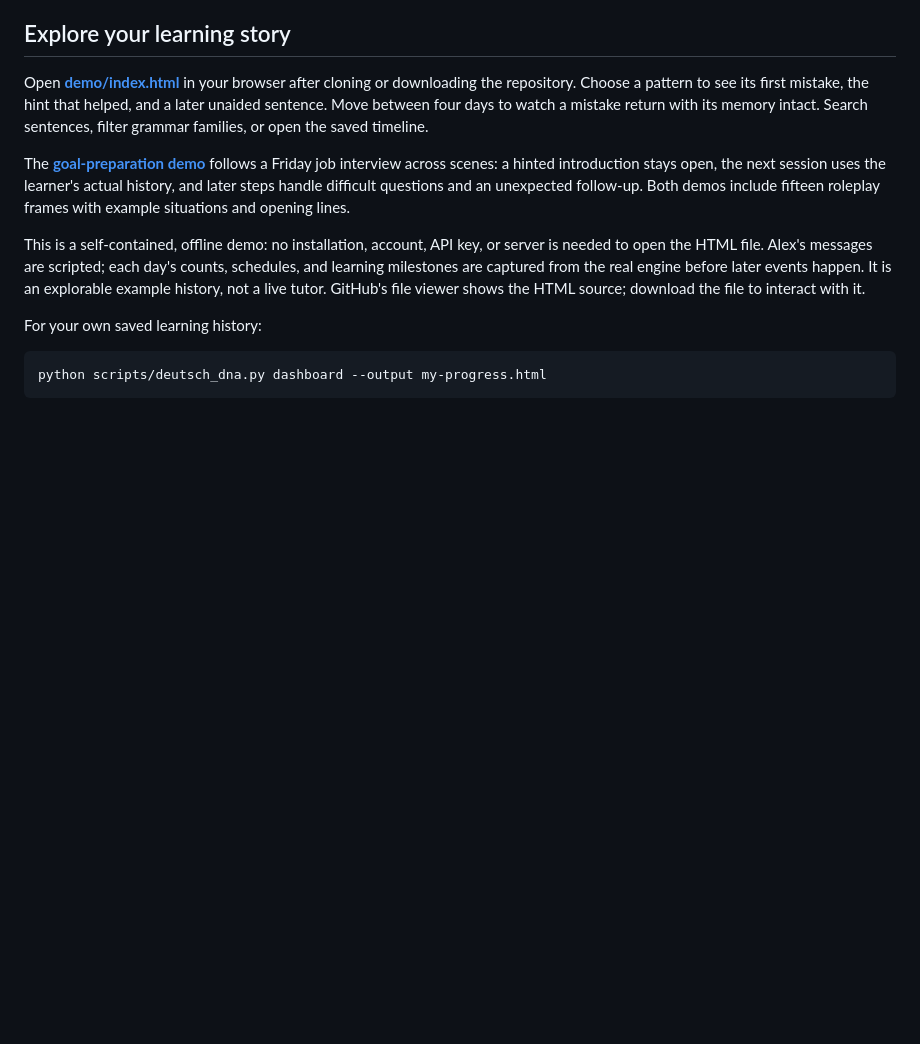
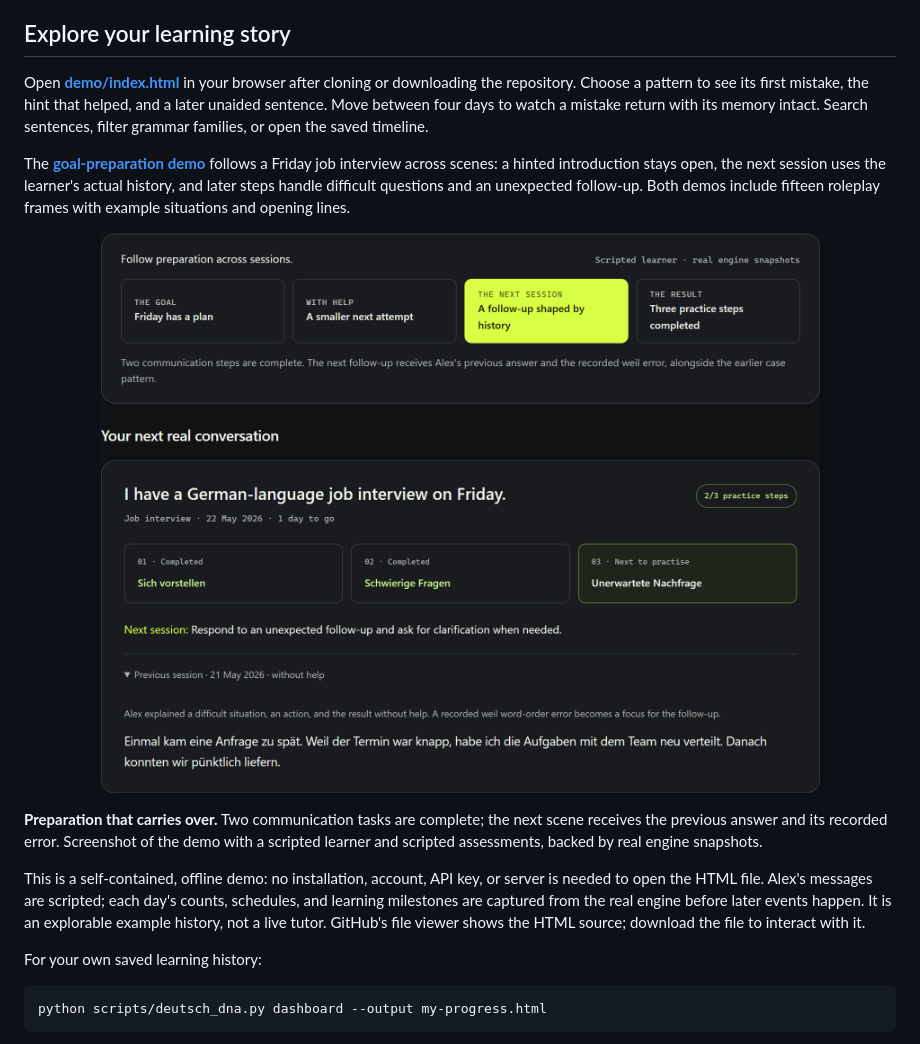
Before and after one commit to ahmtsahin/deutsch-dna, a Markdown page: README.md, the part around the change. GitHub-like rendering; pictures changed too: demo/missions.png (added); blank space fills up the shorter version.

Commit message:
Show mission preparation screenshot in README

```diff
--- a/README.md
+++ b/README.md
@@ -22,6 +22,12 @@ It runs inside Claude Code and Codex. Every mistake is filed under its root caus
 Open **[demo/index.html](demo/index.html)** in your browser after cloning or downloading the repository. Choose a pattern to see its first mistake, the hint that helped, and a later unaided sentence. Move between four days to watch a mistake return with its memory intact. Search sentences, filter grammar families, or open the saved timeline.
 
 The **[goal-preparation demo](demo/missions.html)** follows a Friday job interview across scenes: a hinted introduction stays open, the next session uses the learner's actual history, and later steps handle difficult questions and an unexpected follow-up. Both demos include fifteen roleplay frames with example situations and opening lines.
+
+<p align="center">
+<a href="demo/missions.png"><img src="demo/missions.png" width="820" alt="Goal-preparation demo: Alex's Friday interview plan has two of three communication-practice steps completed. Introduction and difficult questions are complete; an unexpected follow-up is next. The previous session's actual saved answer and its weil word-order error remain visible for the next scene."></a>
+</p>
+
+**Preparation that carries over.** Two communication tasks are complete; the next scene receives the previous answer and its recorded error. Screenshot of the demo with a scripted learner and scripted assessments, backed by real engine snapshots.
 
 This is a self-contained, offline demo: no installation, account, API key, or server is needed to open the HTML file. Alex's messages are scripted; each day's counts, schedules, and learning milestones are captured from the real engine before later events happen. It is an explorable example history, not a live tutor. GitHub's file viewer shows the HTML source; download the file to interact with it.
 
```
Also changed, not shown: docs/development.md (+2 -0 lines).
